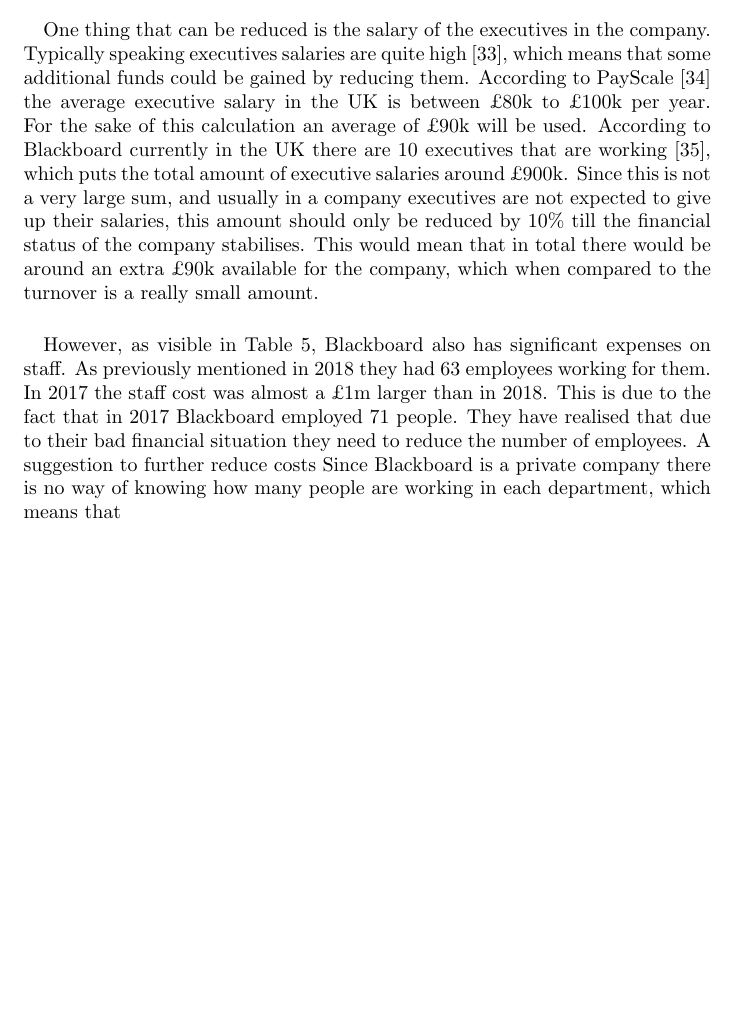
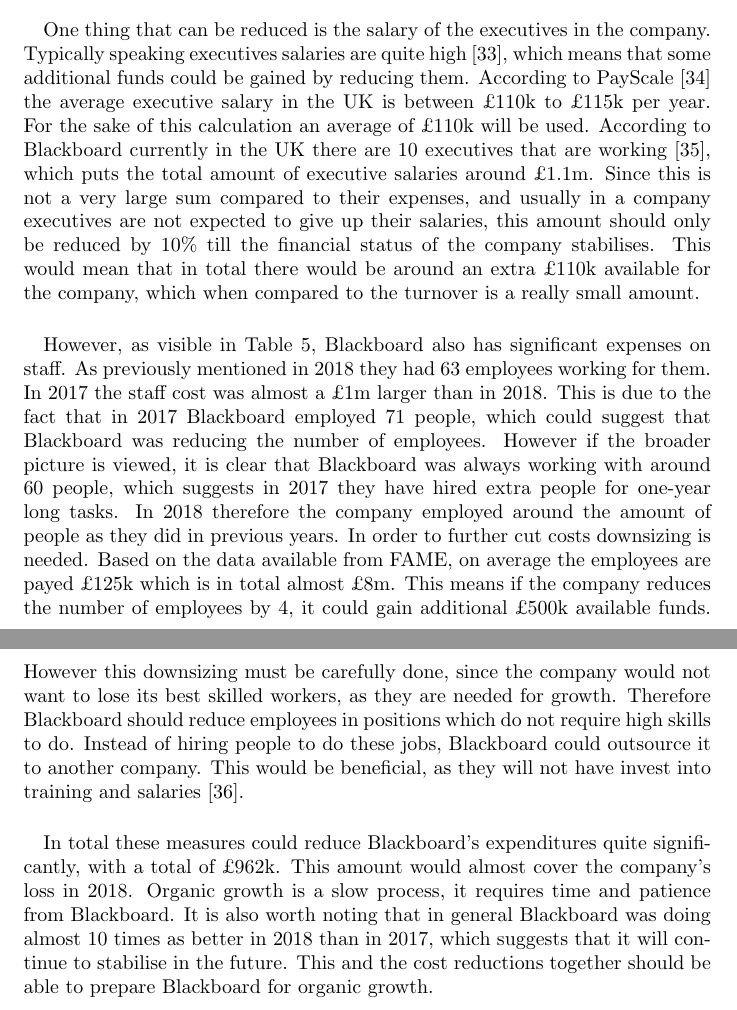
Before and after one commit to JustPawe/mcel-30032-report, a LaTeX paper (report.tex): part of page 13 of 16 before the commit and two parts of pages 13 and 14 of 17 after it, the two joined at a grey line, cut so that both start at the same text, the shorter picture padded with empty space. Compiled offline with pdfLaTeX.

Commit message:
Almost almost done

```diff
--- a/report.tex
+++ b/report.tex
@@ -226,10 +226,13 @@
 Based on the report provided by FAME, Blackboard in 2018 had 63 employees. This number than can be used in an online tool named Zoopla \cite{Zoopla} to calculate average office space size needed for Blackboard. With this the option standard work space was selected which means 95 square feet / person annually. Based on this the space needed for the company is 5985 square feet, which is quite a lot. This multiplied with the average office space price, the average yearly rent price of their office is calculated, which is around £417k. It is clear that the rent they are paying is quite high, which definitely could be reduced, if the office was moved from the heart of London to the outer districts. For example in Croydon, London which 40 minutes from the current office the rental prices are less than a third to what Blackboard is paying currently, based on information obtained from Zoopla \cite{Zoopla-search}. This means that they could pay £65k annually which is 85\% saving on rent. Unfortunately in general administrative expenses are hard to reduce, because they are mostly fixed, however with careful decentralization and delegation this could be further reduced, since oversight expenses will be less \cite{Investopedia-Administrative-reduce}.
 
 \paragraph{}
-One thing that can be reduced is the salary of the executives in the company. Typically speaking executives salaries are quite high \cite{Executives}, which means that some additional funds could be gained by reducing them. According to PayScale \cite{Executives-avg-salary} the average executive salary in the UK is between £80k to £100k per year. For the sake of this calculation an average of £90k will be used. According to Blackboard currently in the UK there are 10 executives that are working \cite{leaders-BB}, which puts the total amount of executive salaries around £900k. Since this is not a very large sum, and usually in a company executives are not expected to give up their salaries, this amount should only be reduced by 10\% till the financial status of the company stabilises. This would mean that in total there would be around an extra £90k available for the company, which when compared to the turnover is a really small amount.
+One thing that can be reduced is the salary of the executives in the company. Typically speaking executives salaries are quite high \cite{Executives}, which means that some additional funds could be gained by reducing them. According to PayScale \cite{Executives-avg-salary} the average executive salary in the UK is between £110k to £115k per year. For the sake of this calculation an average of £110k will be used. According to Blackboard currently in the UK there are 10 executives that are working \cite{leaders-BB}, which puts the total amount of executive salaries around £1.1m. Since this is not a very large sum compared to their expenses, and usually in a company executives are not expected to give up their salaries, this amount should only be reduced by 10\% till the financial status of the company stabilises. This would mean that in total there would be around an extra £110k available for the company, which when compared to the turnover is a really small amount.
 
 \paragraph{}
-However, as visible in Table \ref{tab:Statement-BB}, Blackboard also has significant expenses on staff. As previously mentioned in 2018 they had 63 employees working for them. In 2017 the staff cost was almost a £1m larger than in 2018. This is due to the fact that in 2017 Blackboard employed 71 people. They have realised that due to their bad financial situation they need to reduce the number of employees. A suggestion to further reduce costs Since Blackboard is a private company there is no way of knowing how many people are working in each department, which means that
+However, as visible in Table \ref{tab:Statement-BB}, Blackboard also has significant expenses on staff. As previously mentioned in 2018 they had 63 employees working for them. In 2017 the staff cost was almost a £1m larger than in 2018. This is due to the fact that in 2017 Blackboard employed 71 people, which could suggest that Blackboard was reducing the number of employees. However if the broader picture is viewed, it is clear that Blackboard was always working with around 60 people, which suggests in 2017 they have hired extra people for one-year long tasks. In 2018 therefore the company employed around the amount of people as they did in previous years. In order to further cut costs downsizing is needed. Based on the data available from FAME, on average the employees are payed £125k which is in total almost £8m. This means if the company reduces the number of employees by 4, it could gain additional £500k available funds. However this downsizing must be carefully done, since the company would not want to lose its best skilled workers, as they are needed for growth. Therefore Blackboard should reduce employees in positions which do not require high skills to do. Instead of hiring people to do these jobs, Blackboard could outsource it to another company. This would be beneficial, as they will not have invest into training and salaries \cite{forbes-outsourcing}.
+
+\paragraph{}
+In total these measures could reduce Blackboard's expenditures quite significantly, with a total of £962k. This amount would almost cover the company's loss in 2018. Organic growth is a slow process, it requires time and patience from Blackboard. It is also worth noting that in general Blackboard was doing almost 10 times as better in 2018 than in 2017, which suggests that it will continue to stabilise in the future. This and the cost reductions together should be able to prepare Blackboard for organic growth.
 
 \newpage
 
```
Also changed, not shown: references.bib (+11 -2 lines).
